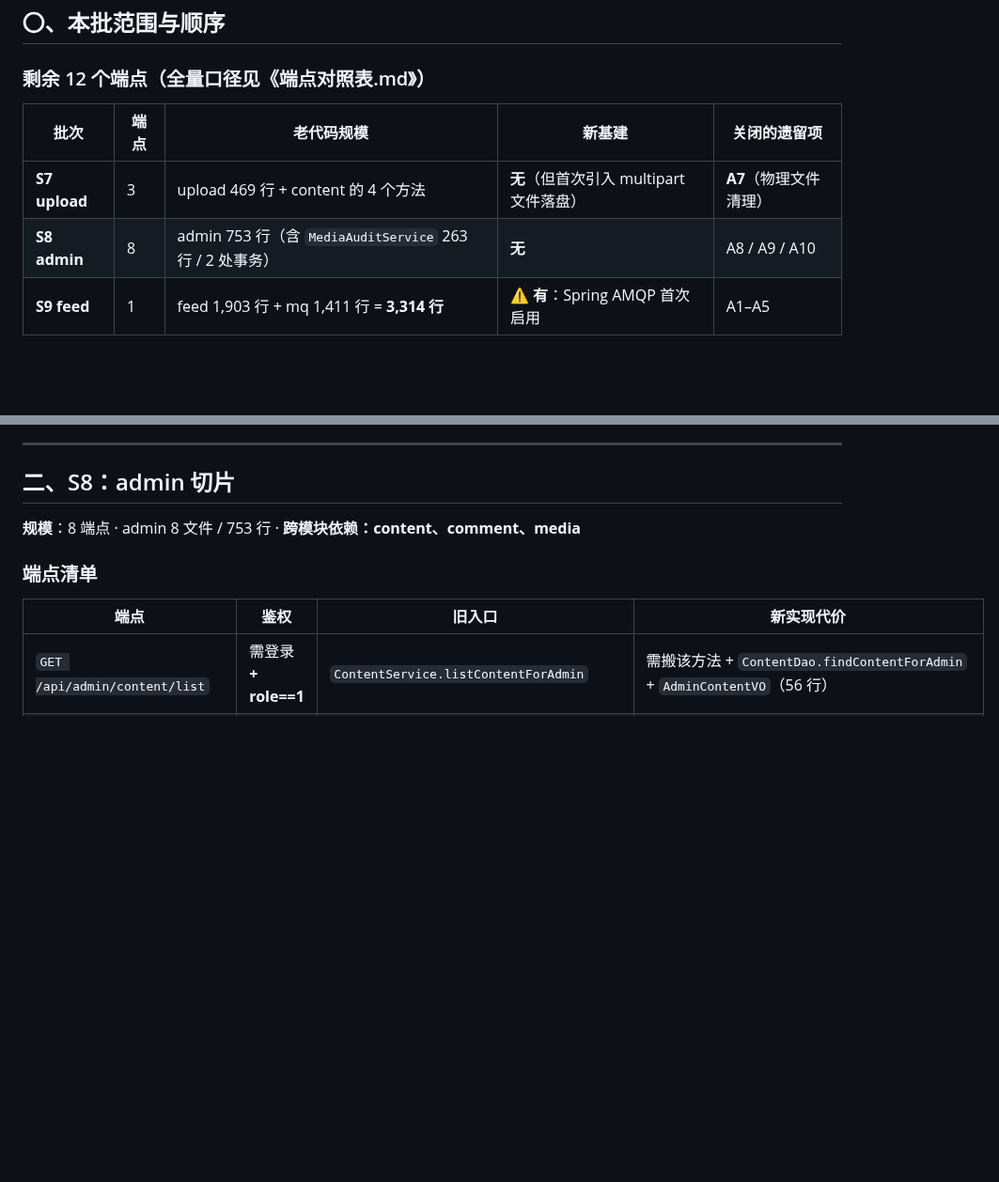
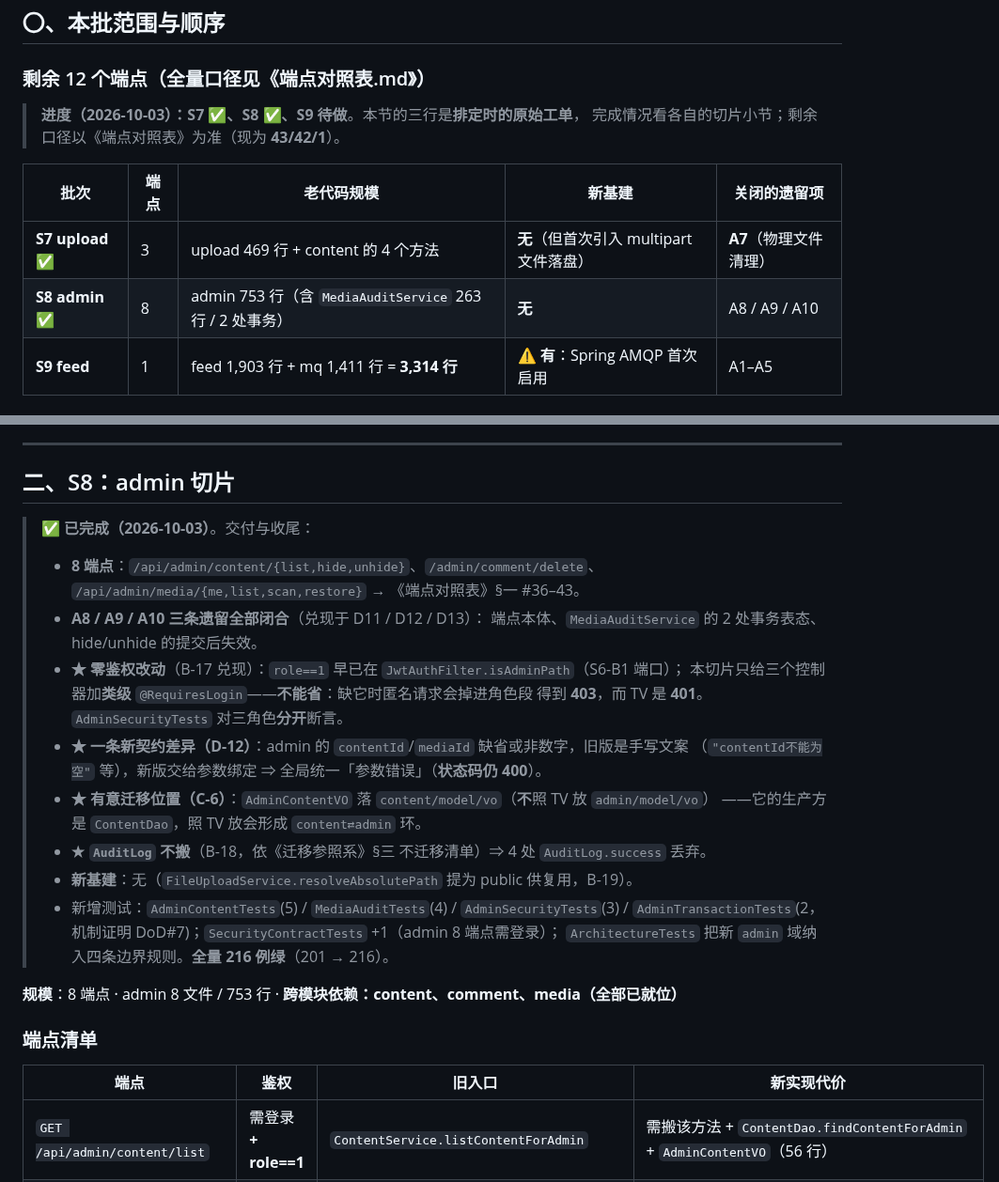
Before and after one commit to YJhhhaaa06/MySpringTV, a Markdown page: .docs/切片计划.md, 2 parts joined by grey strips. Shown at 94% size. Rendered like a GitHub page; blank space fills up the shorter version.

```diff
--- a/.docs/切片计划.md
+++ b/.docs/切片计划.md
@@ -15,10 +15,13 @@
 
 ### 剩余 12 个端点（全量口径见《端点对照表.md》）
 
+> **进度（2026-10-03）：S7 ✅、S8 ✅、S9 待做**。本节的三行是**排定时的原始工单**，
+> 完成情况看各自的切片小节；剩余口径以《端点对照表》为准（现为 **43/42/1**）。
+
 | 批次 | 端点 | 老代码规模 | 新基建 | 关闭的遗留项 |
 |------|------|-----------|--------|-------------|
-| **S7 upload** | 3 | upload 469 行 + content 的 4 个方法 | **无**（但首次引入 multipart 文件落盘） | **A7**（物理文件清理） |
-| **S8 admin** | 8 | admin 753 行（含 `MediaAuditService` 263 行 / 2 处事务） | **无** | A8 / A9 / A10 |
+| **S7 upload** ✅ | 3 | upload 469 行 + content 的 4 个方法 | **无**（但首次引入 multipart 文件落盘） | **A7**（物理文件清理） |
+| **S8 admin** ✅ | 8 | admin 753 行（含 `MediaAuditService` 263 行 / 2 处事务） | **无** | A8 / A9 / A10 |
 | **S9 feed** | 1 | feed 1,903 行 + mq 1,411 行 = **3,314 行** | **⚠️ 有**：Spring AMQP 首次启用 | A1–A5 |
 
 ### 顺序理由（**不是按规模排的**）
@@ -115,7 +118,25 @@ S7 因此**不被决策⑨阻塞**（见 §一 的开工前必做项：需要新
 
 ## 二、S8：admin 切片
 
-**规模**：8 端点 · admin 8 文件 / 753 行 · **跨模块依赖：content、comment、media**
+> **✅ 已完成（2026-10-03）**。交付与收尾：
+> - **8 端点**：`/api/admin/content/{list,hide,unhide}`、`/admin/comment/delete`、
+>   `/api/admin/media/{me,list,scan,restore}` → 《端点对照表》§一 #36–43。
+> - **A8 / A9 / A10 三条遗留全部闭合**（兑现于 D11 / D12 / D13）：
+>   端点本体、`MediaAuditService` 的 2 处事务表态、hide/unhide 的提交后失效。
+> - **★ 零鉴权改动**（B-17 兑现）：`role==1` 早已在 `JwtAuthFilter.isAdminPath`（S6-B1 端口）；
+>   本切片只给三个控制器加**类级** `@RequiresLogin`——**不能省**：缺它时匿名请求会掉进角色段
+>   得到 **403**，而 TV 是 **401**。`AdminSecurityTests` 对三角色**分开**断言。
+> - **★ 一条新契约差异（D-12）**：admin 的 `contentId`/`mediaId` 缺省或非数字，旧版是手写文案
+>   （`"contentId不能为空"` 等），新版交给参数绑定 ⇒ 全局统一「参数错误」（**状态码仍 400**）。
+> - **★ 有意迁移位置（C-6）**：`AdminContentVO` 落 `content/model/vo`（**不**照 TV 放 `admin/model/vo`）
+>   ——它的生产方是 `ContentDao`，照 TV 放会形成 `content⇄admin` 环。
+> - **★ `AuditLog` 不搬**（B-18，依《迁移参照系》§三 不迁移清单）⇒ 4 处 `AuditLog.success` 丢弃。
+> - **新基建**：无（`FileUploadService.resolveAbsolutePath` 提为 public 供复用，B-19）。
+> - 新增测试：`AdminContentTests`(5) / `MediaAuditTests`(4) / `AdminSecurityTests`(3) /
+>   `AdminTransactionTests`(2，机制证明 DoD#7)；`SecurityContractTests` +1（admin 8 端点需登录）；
+>   `ArchitectureTests` 把新 `admin` 域纳入四条边界规则。**全量 216 例绿**（201 → 216）。
+
+**规模**：8 端点 · admin 8 文件 / 753 行 · **跨模块依赖：content、comment、media（全部已就位）**
 
 ### 端点清单
 
```
Also changed, not shown: .docs/端点对照表.md (+25 -20 lines), .docs/遗留台账.md (+7 -5 lines).
